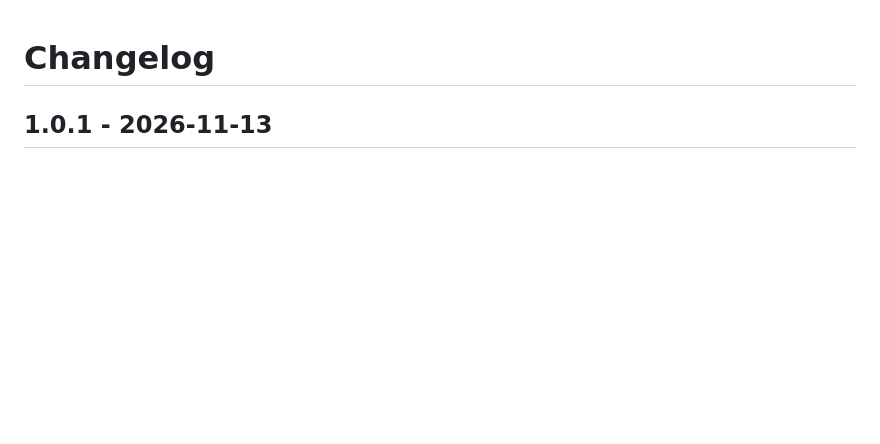
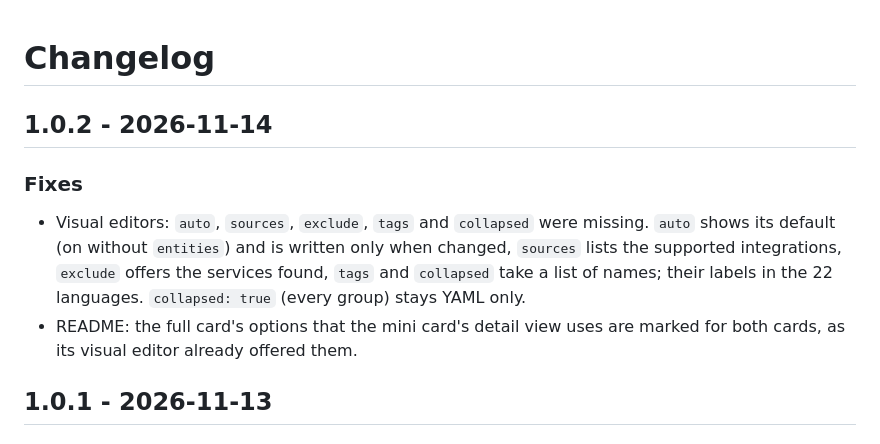
Before and after one commit to juju35/ha-uptime-card, a Markdown page: CHANGELOG.md, the part around the change. Drawn GitHub-style; blank space fills up the shorter version.

```diff
--- a/CHANGELOG.md
+++ b/CHANGELOG.md
@@ -1,4 +1,10 @@
 # Changelog
+
+## 1.0.2 - 2026-11-14
+
+### Fixes
+- Visual editors: `auto`, `sources`, `exclude`, `tags` and `collapsed` were missing. `auto` shows its default (on without `entities`) and is written only when changed, `sources` lists the supported integrations, `exclude` offers the services found, `tags` and `collapsed` take a list of names; their labels in the 22 languages. `collapsed: true` (every group) stays YAML only.
+- README: the full card's options that the mini card's detail view uses are marked for both cards, as its visual editor already offered them.
 
 ## 1.0.1 - 2026-11-13
 
```
Also changed, not shown: README.md (+12 -12 lines), screenshots/up-dark.gif, screenshots/up.gif, 4 other files.
